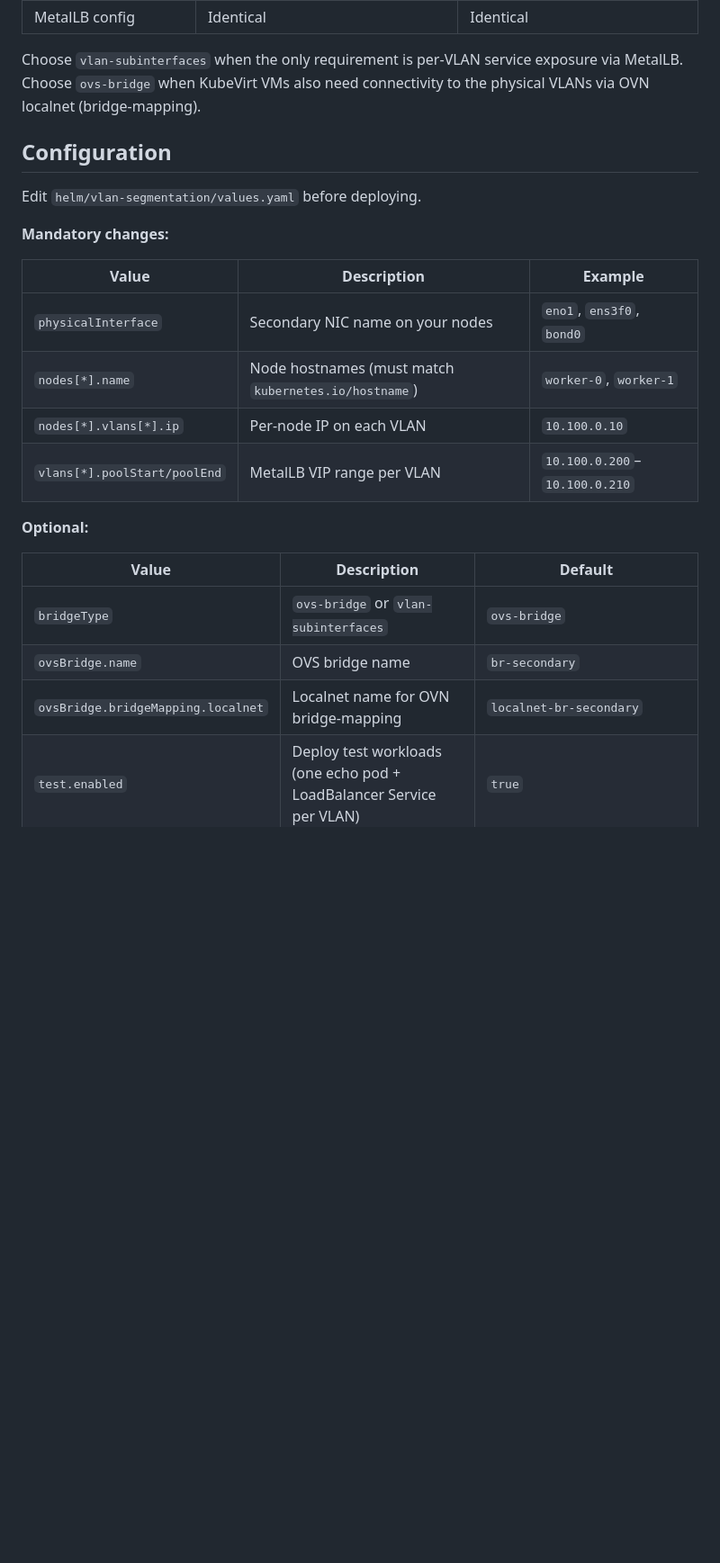
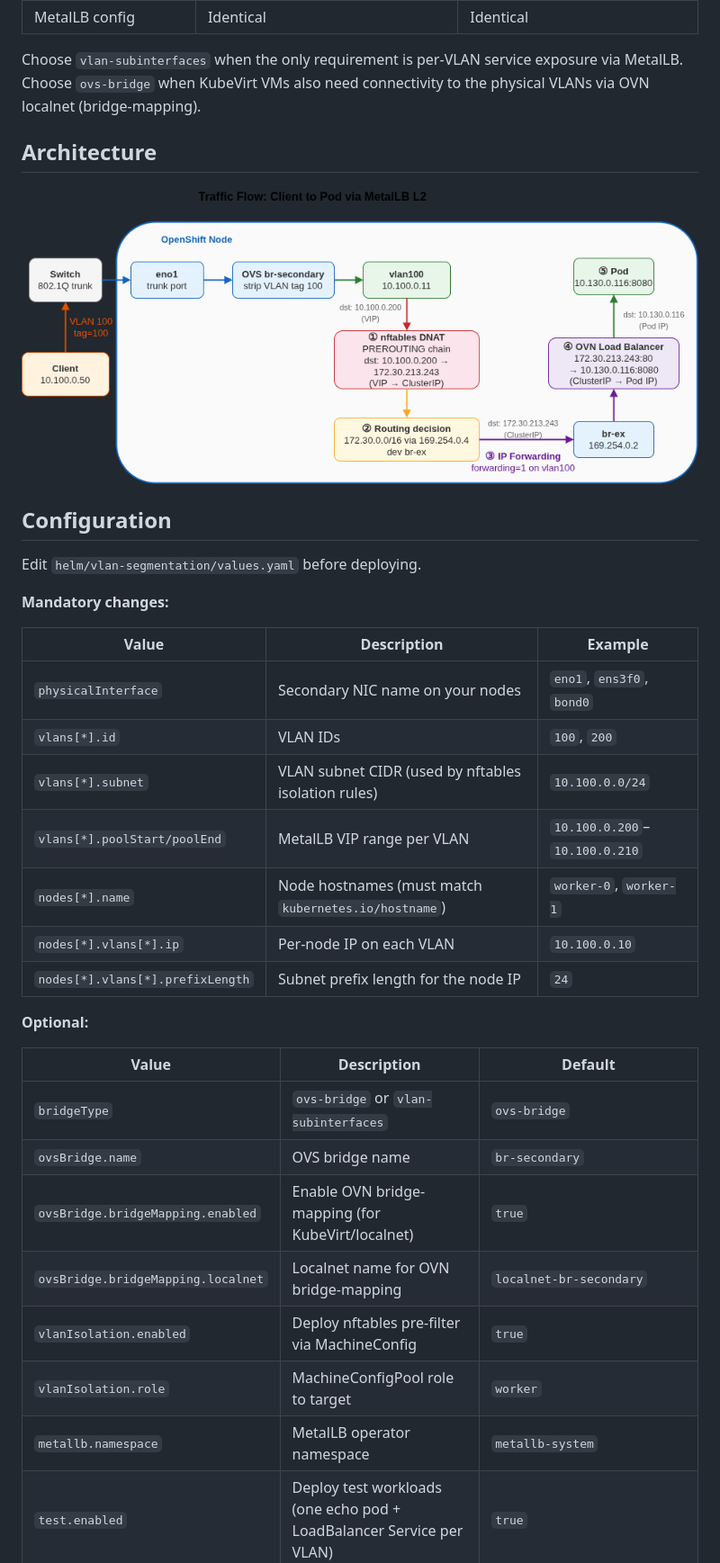
Before and after one commit to too-common-name/ocp-vlan-segmentation, a Markdown page: namespace-segmentation/README.md, the part around one of its changes. Shown at 90% size. Drawn GitHub-style; pictures changed too: namespace-segmentation/images/architecture.png (added); blank space fills up the shorter version.

```diff
--- a/namespace-segmentation/README.md
+++ b/namespace-segmentation/README.md
@@ -30,6 +32,10 @@ Two approaches are available - the chart supports both via `bridgeType`:
 Choose `vlan-subinterfaces` when the only requirement is per-VLAN service exposure via MetalLB.
 Choose `ovs-bridge` when KubeVirt VMs also need connectivity to the physical VLANs via OVN localnet (bridge-mapping).
 
+## Architecture
+
+![MetalLB L2 segmentation architecture](images/architecture.png)
+
 ## Configuration
 
 Edit `helm/vlan-segmentation/values.yaml` before deploying.
@@ -39,9 +45,12 @@ Edit `helm/vlan-segmentation/values.yaml` before deploying.
 | Value | Description | Example |
 |---|---|---|
 | `physicalInterface` | Secondary NIC name on your nodes | `eno1`, `ens3f0`, `bond0` |
+| `vlans[*].id` | VLAN IDs | `100`, `200` |
+| `vlans[*].subnet` | VLAN subnet CIDR (used by nftables isolation rules) | `10.100.0.0/24` |
+| `vlans[*].poolStart/poolEnd` | MetalLB VIP range per VLAN | `10.100.0.200`–`10.100.0.210` |
 | `nodes[*].name` | Node hostnames (must match `kubernetes.io/hostname`) | `worker-0`, `worker-1` |
 | `nodes[*].vlans[*].ip` | Per-node IP on each VLAN | `10.100.0.10` |
-| `vlans[*].poolStart/poolEnd` | MetalLB VIP range per VLAN | `10.100.0.200`–`10.100.0.210` |
+| `nodes[*].vlans[*].prefixLength` | Subnet prefix length for the node IP | `24` |
 
 **Optional:**
 
@@ -49,6 +58,10 @@ Edit `helm/vlan-segmentation/values.yaml` before deploying.
 |---|---|---|
 | `bridgeType` | `ovs-bridge` or `vlan-subinterfaces` | `ovs-bridge` |
 | `ovsBridge.name` | OVS bridge name | `br-secondary` |
+| `ovsBridge.bridgeMapping.enabled` | Enable OVN bridge-mapping (for KubeVirt/localnet) | `true` |
 | `ovsBridge.bridgeMapping.localnet` | Localnet name for OVN bridge-mapping | `localnet-br-secondary` |
+| `vlanIsolation.enabled` | Deploy nftables pre-filter via MachineConfig | `true` |
+| `vlanIsolation.role` | MachineConfigPool role to target | `worker` |
+| `metallb.namespace` | MetalLB operator namespace | `metallb-system` |
 | `test.enabled` | Deploy test workloads (one echo pod + LoadBalancer Service per VLAN) | `true` |
 | `nodeSelector` | Node selector for the bridge NNCP | `node-role.kubernetes.io/worker: ""` |
```
Also changed, not shown: other parts of namespace-segmentation/README.md (+62 -58 lines), README.md (added, +87 -0 lines), cudn-segmentation/README.md (added, +144 -0 lines), hcp-segmentation/README.md (added, +130 -0 lines), cudn-segmentation/images/architecture.png (added), hcp-segmentation/images/architecture.png (added), namespace-segmentation/images/scenario.png (deleted).
